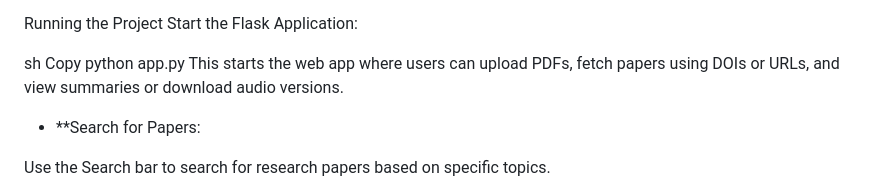
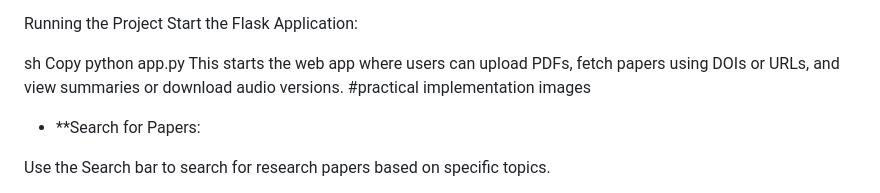
Before and after one commit to fazalshai/research_summarizer, a Markdown page: README.md, the part around the change. Rendered like a GitHub page.

```diff
--- a/README.md
+++ b/README.md
@@ -53,7 +53,7 @@ sh
 Copy
 python app.py
 This starts the web app where users can upload PDFs, fetch papers using DOIs or URLs, and view summaries or download audio versions.
-
+#practical implementation images
 - **Search for Papers:
 
 Use the Search bar to search for research papers based on specific topics.
```
